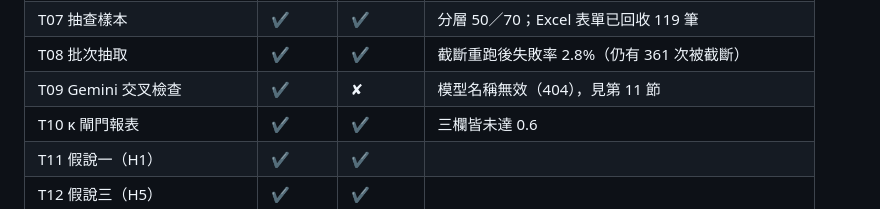
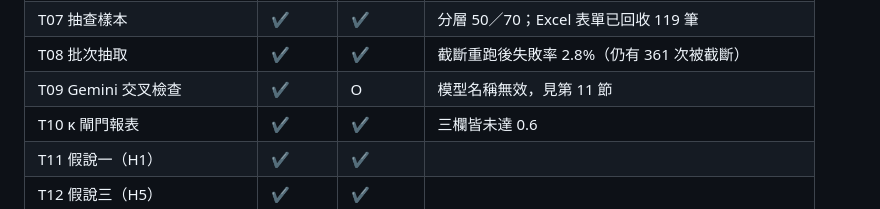
Before and after one commit to JoeyHuang329/wenching, a Markdown page: README.md, the part around one of its changes. Rendered like a GitHub page.

```diff
--- a/README.md
+++ b/README.md
@@ -64,7 +65,7 @@
 | T06 prompt 開發 | ✔ | ? | 是否有 `prompt-frozen` tag 待確認 |
 | T07 抽查樣本 | ✔ | ✔ | 分層 50／70；Excel 表單已回收 119 筆 |
 | T08 批次抽取 | ✔ | ✔ | 截斷重跑後失敗率 2.8%（仍有 361 次被截斷） |
-| T09 Gemini 交叉檢查 | ✔ | ✘ | 模型名稱無效（404），見第 11 節 |
+| T09 Gemini 交叉檢查 | ✔ | O | 模型名稱無效，見第 11 節 |
 | T10 κ 閘門報表 | ✔ | ✔ | 三欄皆未達 0.6 |
 | T11 假說一（H1） | ✔ | ✔ | |
 | T12 假說三（H5） | ✔ | ✔ | |
```
Also changed, not shown: other parts of README.md (+1 -0 lines).
